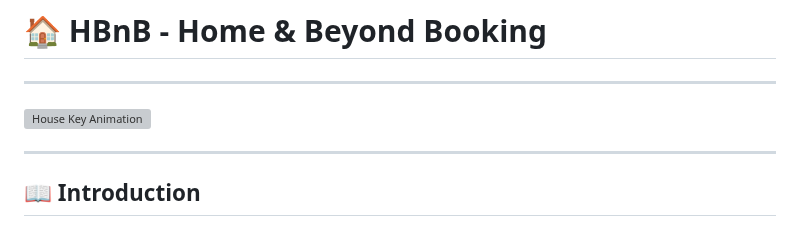
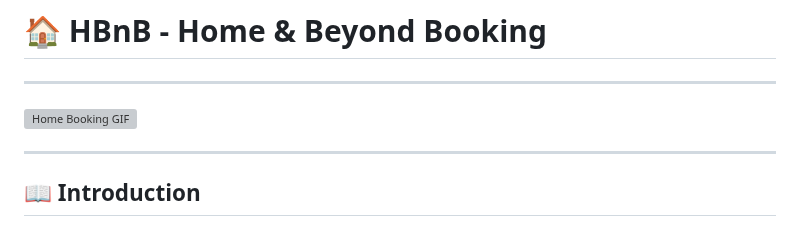
Before and after one commit to Leen2025/holbertonschool-hbnb, a Markdown page: part3/README.md, the part around the change. Drawn GitHub-style; grey boxes are pictures that could not be loaded.

```diff
--- a/part3/README.md
+++ b/part3/README.md
@@ -2,7 +2,7 @@
 
 ---
 
-![House Key Animation](https://media.giphy.com/media/l0MYt5jPR6QX5pnqM/giphy.gif)
+![Home Booking GIF](https://media.giphy.com/media/3o6Zt481isNVuQI1l6/giphy.gif)
 
 
 
```
